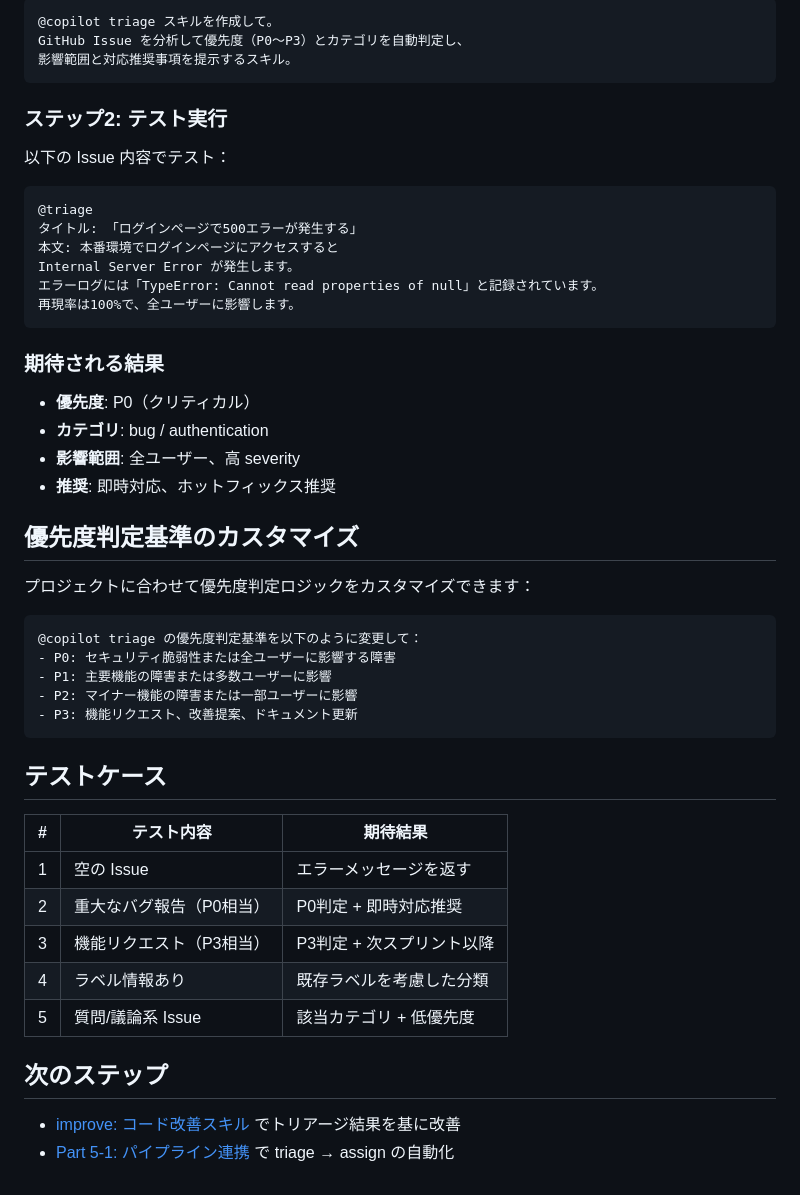
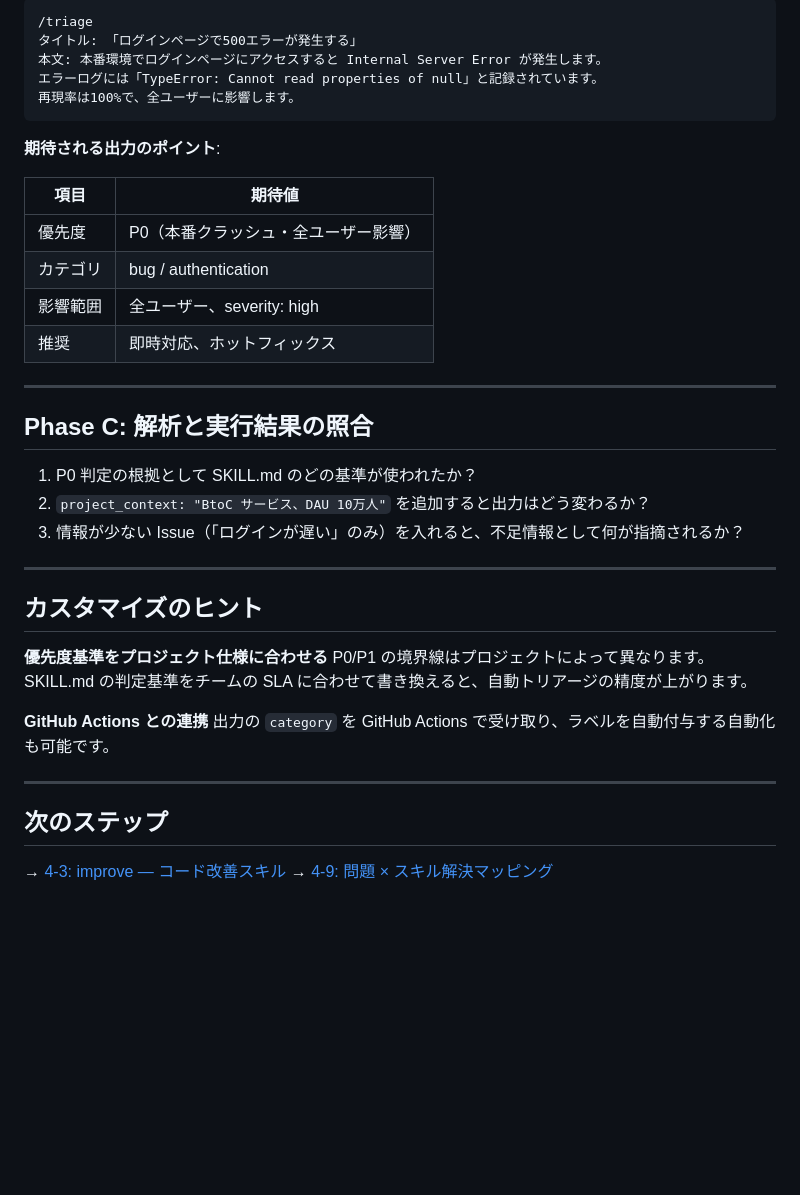
Before and after one commit to duwenji/agent-skills-in-practice, a Markdown page: docs/04-skills-in-practice/02-triage-issue-analysis.md, the part around one of its changes. Drawn GitHub-style; blank space fills up the shorter version.

````diff
--- a/docs/04-skills-in-practice/02-triage-issue-analysis.md
+++ b/docs/04-skills-in-practice/02-triage-issue-analysis.md
@@ -77,53 +52,42 @@
 
 ```
-@copilot triage スキルを作成して。
-GitHub Issue を分析して優先度（P0〜P3）とカテゴリを自動判定し、
-影響範囲と対応推奨事項を提示するスキル。
-```
-
-### ステップ2: テスト実行
-
-以下の Issue 内容でテスト：
-
-```
-@triage
+/triage
 タイトル: 「ログインページで500エラーが発生する」
-本文: 本番環境でログインページにアクセスすると
-Internal Server Error が発生します。
+本文: 本番環境でログインページにアクセスすると Internal Server Error が発生します。
 エラーログには「TypeError: Cannot read properties of null」と記録されています。
 再現率は100%で、全ユーザーに影響します。
 ```
 
-### 期待される結果
+**期待される出力のポイント**:
 
-- **優先度**: P0（クリティカル）
-- **カテゴリ**: bug / authentication
-- **影響範囲**: 全ユーザー、高 severity
-- **推奨**: 即時対応、ホットフィックス推奨
+| 項目 | 期待値 |
+|------|--------|
+| 優先度 | P0（本番クラッシュ・全ユーザー影響） |
+| カテゴリ | bug / authentication |
+| 影響範囲 | 全ユーザー、severity: high |
+| 推奨 | 即時対応、ホットフィックス |
 
-## 優先度判定基準のカスタマイズ
+---
 
-プロジェクトに合わせて優先度判定ロジックをカスタマイズできます：
+## Phase C: 解析と実行結果の照合
 
-```
-@copilot triage の優先度判定基準を以下のように変更して：
-- P0: セキュリティ脆弱性または全ユーザーに影響する障害
-- P1: 主要機能の障害または多数ユーザーに影響
-- P2: マイナー機能の障害または一部ユーザーに影響
-- P3: 機能リクエスト、改善提案、ドキュメント更新
-```
+1. P0 判定の根拠として SKILL.md のどの基準が使われたか？
+2. `project_context: "BtoC サービス、DAU 10万人"` を追加すると出力はどう変わるか？
+3. 情報が少ない Issue（「ログインが遅い」のみ）を入れると、不足情報として何が指摘されるか？
 
-## テストケース
+---
 
-| # | テスト内容 | 期待結果 |
-|---|-----------|---------|
-| 1 | 空の Issue | エラーメッセージを返す |
-| 2 | 重大なバグ報告（P0相当） | P0判定 + 即時対応推奨 |
-| 3 | 機能リクエスト（P3相当） | P3判定 + 次スプリント以降 |
-| 4 | ラベル情報あり | 既存ラベルを考慮した分類 |
-| 5 | 質問/議論系 Issue | 該当カテゴリ + 低優先度 |
+## カスタマイズのヒント
+
+**優先度基準をプロジェクト仕様に合わせる**
+P0/P1 の境界線はプロジェクトによって異なります。SKILL.md の判定基準をチームの SLA に合わせて書き換えると、自動トリアージの精度が上がります。
+
+**GitHub Actions との連携**
+出力の `category` を GitHub Actions で受け取り、ラベルを自動付与する自動化も可能です。
+
+---
 
 ## 次のステップ
 
-- [improve: コード改善スキル](03-improve.md) でトリアージ結果を基に改善
-- [Part 5-1: パイプライン連携](../06-advanced/01-pipeline-integration.md) で triage → assign の自動化
+→ [4-3: improve — コード改善スキル](03-improve.md)
+→ [4-9: 問題 × スキル解決マッピング](09-problem-skill-mapping.md)
````
Also changed, not shown: other parts of docs/04-skills-in-practice/02-triage-issue-analysis.md (+34 -59 lines).
